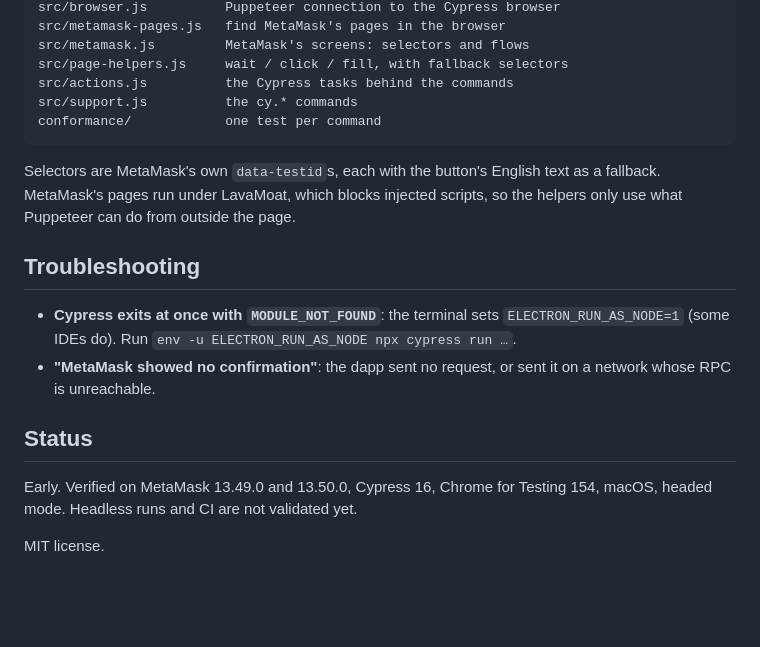
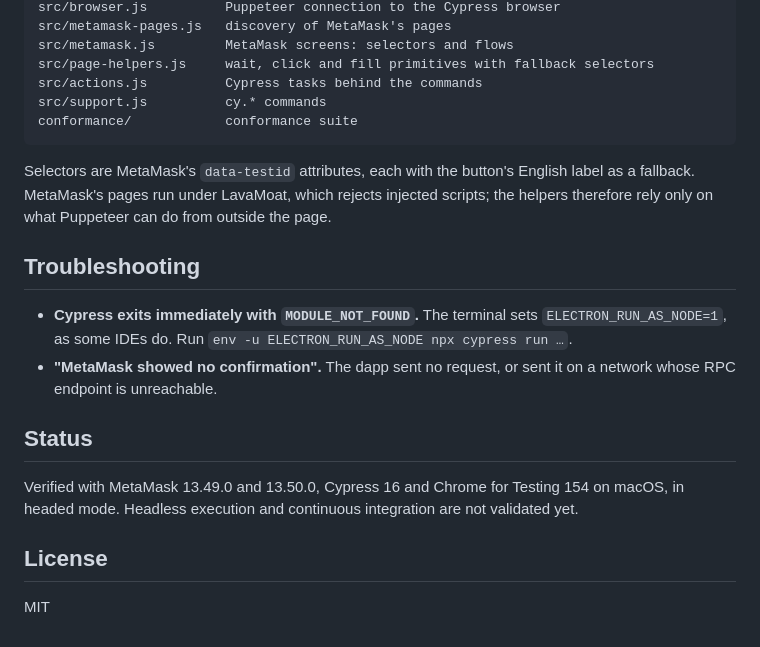
Before and after one commit to blassaut/dappress, a Markdown page: README.md, the part around one of its changes. GitHub-like rendering; blank space fills up the shorter version.

````diff
--- a/README.md
+++ b/README.md
@@ -128,21 +147,23 @@ src/download.js         fetch and cache a MetaMask build
 src/browser.js          Puppeteer connection to the Cypress browser
-src/metamask-pages.js   find MetaMask's pages in the browser
-src/metamask.js         MetaMask's screens: selectors and flows
-src/page-helpers.js     wait / click / fill, with fallback selectors
-src/actions.js          the Cypress tasks behind the commands
-src/support.js          the cy.* commands
-conformance/            one test per command
+src/metamask-pages.js   discovery of MetaMask's pages
+src/metamask.js         MetaMask screens: selectors and flows
+src/page-helpers.js     wait, click and fill primitives with fallback selectors
+src/actions.js          Cypress tasks behind the commands
+src/support.js          cy.* commands
+conformance/            conformance suite
 ```
 
-Selectors are MetaMask's own `data-testid`s, each with the button's English text as a fallback. MetaMask's pages run under LavaMoat, which blocks injected scripts, so the helpers only use what Puppeteer can do from outside the page.
+Selectors are MetaMask's `data-testid` attributes, each with the button's English label as a fallback. MetaMask's pages run under LavaMoat, which rejects injected scripts; the helpers therefore rely only on what Puppeteer can do from outside the page.
 
 ## Troubleshooting
 
-- **Cypress exits at once with `MODULE_NOT_FOUND`**: the terminal sets `ELECTRON_RUN_AS_NODE=1` (some IDEs do). Run `env -u ELECTRON_RUN_AS_NODE npx cypress run …`.
-- **"MetaMask showed no confirmation"**: the dapp sent no request, or sent it on a network whose RPC is unreachable.
+- **Cypress exits immediately with `MODULE_NOT_FOUND`.** The terminal sets `ELECTRON_RUN_AS_NODE=1`, as some IDEs do. Run `env -u ELECTRON_RUN_AS_NODE npx cypress run …`.
+- **"MetaMask showed no confirmation".** The dapp sent no request, or sent it on a network whose RPC endpoint is unreachable.
 
 ## Status
 
-Early. Verified on MetaMask 13.49.0 and 13.50.0, Cypress 16, Chrome for Testing 154, macOS, headed mode. Headless runs and CI are not validated yet.
+Verified with MetaMask 13.49.0 and 13.50.0, Cypress 16 and Chrome for Testing 154 on macOS, in headed mode. Headless execution and continuous integration are not validated yet.
 
-MIT license.
+## License
+
+MIT
````
Also changed, not shown: other parts of README.md (+60 -41 lines).
